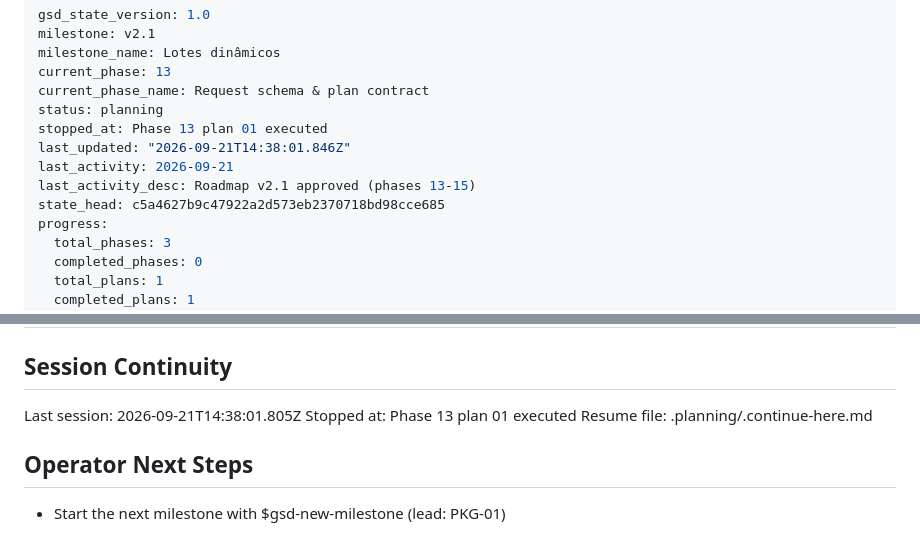
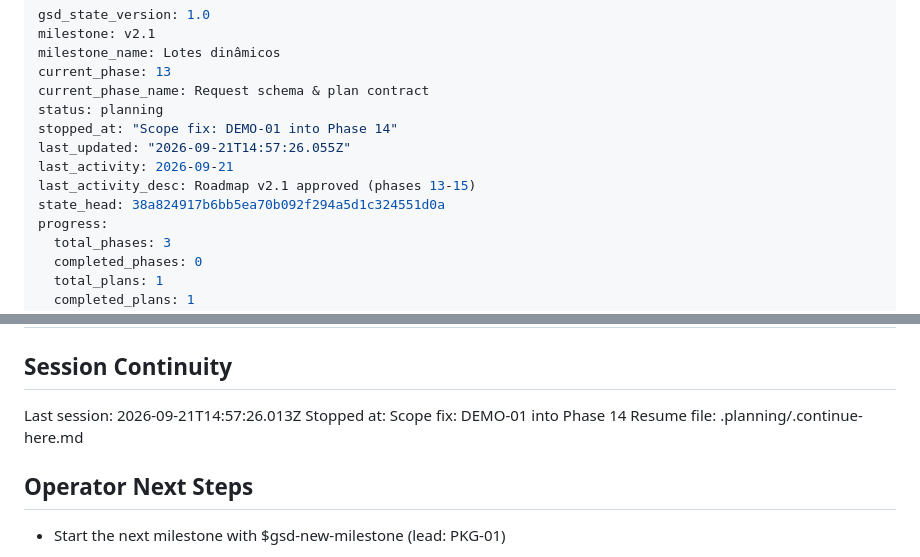
Before and after one commit to VirgilioFuchs/GeradorExercicios, a Markdown page: .planning/STATE.md, 2 parts joined by grey strips. Drawn GitHub-style.

```diff
--- a/.planning/STATE.md
+++ b/.planning/STATE.md
@@ -5,11 +5,11 @@ milestone_name: Lotes dinâmicos
 current_phase: 13
 current_phase_name: Request schema & plan contract
 status: planning
-stopped_at: Phase 13 plan 01 executed
-last_updated: "2026-09-21T14:38:01.846Z"
+stopped_at: "Scope fix: DEMO-01 into Phase 14"
+last_updated: "2026-09-21T14:57:26.055Z"
 last_activity: 2026-09-21
 last_activity_desc: Roadmap v2.1 approved (phases 13-15)
-state_head: c5a4627b9c47922a2d573eb2370718bd98cce685
+state_head: 38a824917b6bb5ea70b092f294a5d1c324551d0a
 progress:
   total_phases: 3
   completed_phases: 0
@@ -115,8 +115,8 @@ None yet.
 
 ## Session Continuity
 
-Last session: 2026-09-21T14:38:01.805Z
-Stopped at: Phase 13 plan 01 executed
+Last session: 2026-09-21T14:57:26.013Z
+Stopped at: Scope fix: DEMO-01 into Phase 14
 Resume file: .planning/.continue-here.md
 
 ## Operator Next Steps
```
Also changed, not shown: .planning/REQUIREMENTS.md (+8 -4 lines), .planning/ROADMAP.md (+10 -9 lines).
